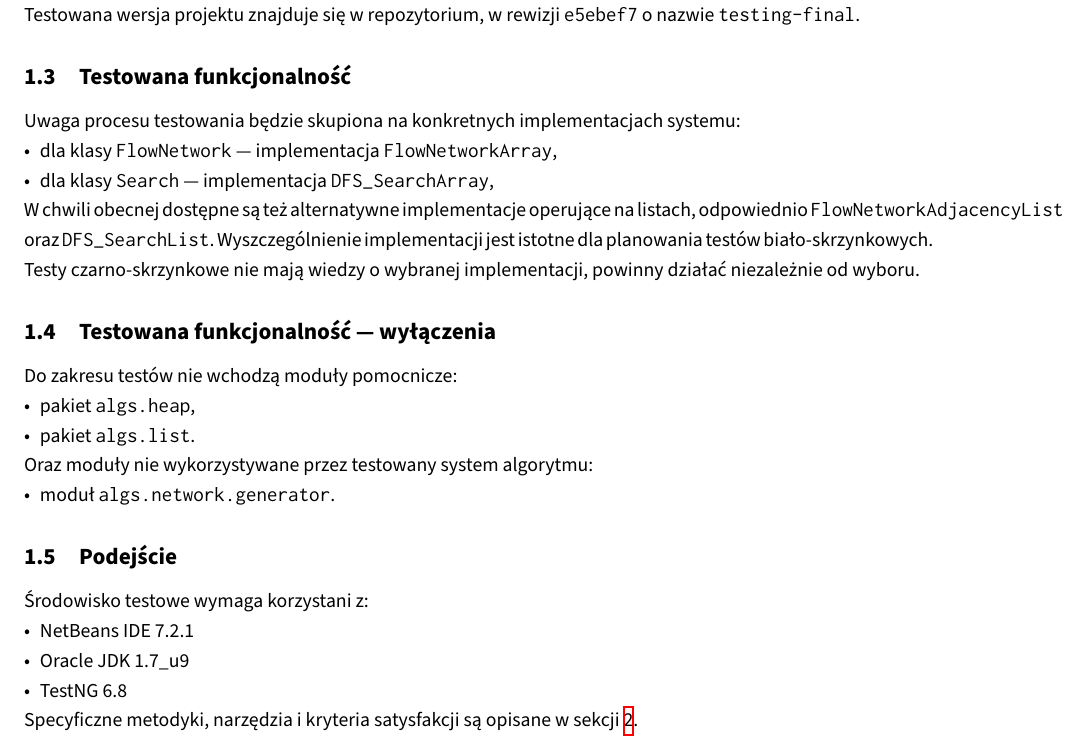
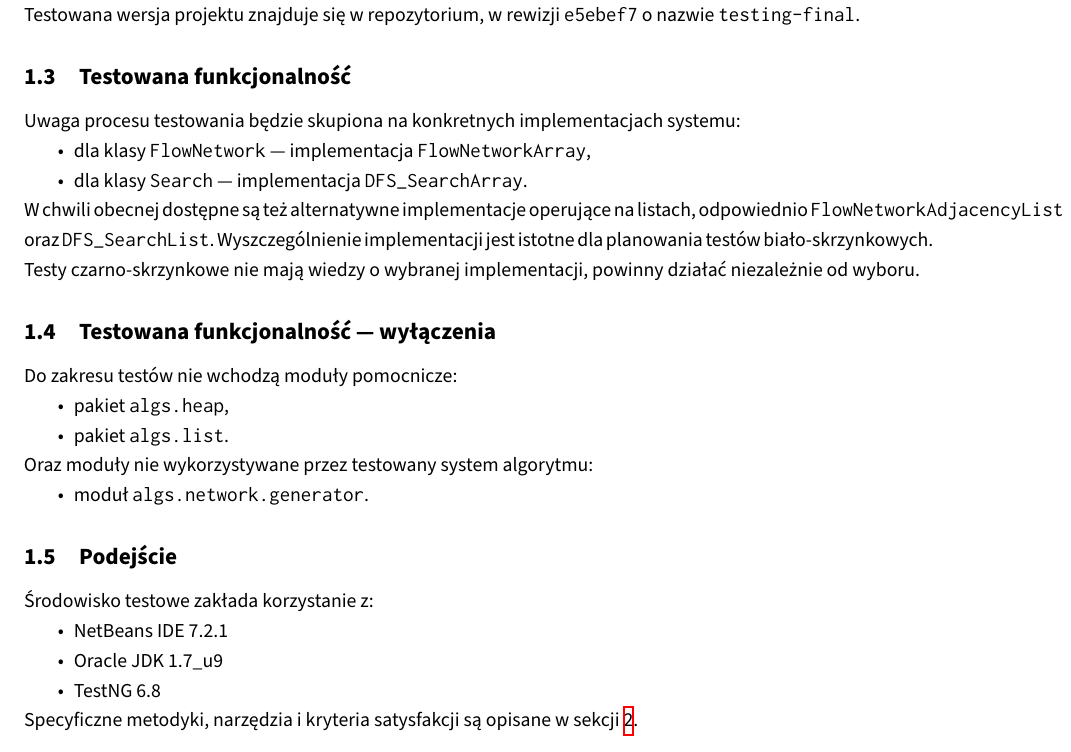
Before and after one commit to student-tomasz/tiwo-ford-fulkerson-test-suite, a LaTeX document (sprawozdanie/dokument.tex, which reads sprawozdanie/dokument-tiwo.cls): part of page 1 of 9, cut so that both start at the same text. Compiled offline with XeLaTeX.

Commit message:
Popraw formatowanie i literówki w sprawozdaniu

```diff
--- a/sprawozdanie/dokument-tiwo.cls
+++ b/sprawozdanie/dokument-tiwo.cls
@@ -66,7 +66,7 @@
 }
 
 \RequirePackage[inline]{enumitem}
-\setlist{nosep, align=parleft, leftmargin=*}
+\setlist{nosep}
 
 \RequirePackage{titlesec}
 \titleformat{\paragraph}[hang]{\normalfont\normalsize\bfseries}{\theparagraph}{1em}{}
--- a/sprawozdanie/dokument.tex
+++ b/sprawozdanie/dokument.tex
@@ -27,10 +27,10 @@ znajduje się w repozytorium, w rewizji \texttt{e5ebef7} o nazwie \texttt
 
 \subsection{Testowana funkcjonalność}
 Uwaga procesu testowania będzie skupiona na konkretnych implementacjach systemu:
-\begin{itemize}[nosep]
+\begin{itemize}
     \item dla klasy \texttt{FlowNetwork} --- implementacja
         \texttt{FlowNetworkArray},
-    \item dla klasy \texttt{Search} --- implementacja \texttt{DFS\_SearchArray},
+    \item dla klasy \texttt{Search} --- implementacja \texttt{DFS\_SearchArray}.
 \end{itemize}
 W chwili obecnej dostępne są też alternatywne implementacje operujące na
 listach, odpowiednio \texttt{FlowNetworkAdjacencyList} oraz
@@ -40,18 +40,18 @@ nie mają wiedzy o wybranej implementacji, powinny działać niezależnie od wyb
 
 \subsection{Testowana funkcjonalność --- wyłączenia}
 Do zakresu testów nie wchodzą moduły pomocnicze:
-\begin{itemize}[nosep]
+\begin{itemize}
     \item pakiet \texttt{algs.heap},
     \item pakiet \texttt{algs.list}.
 \end{itemize}
 Oraz moduły nie wykorzystywane przez testowany system algorytmu:
-\begin{itemize}[nosep]
+\begin{itemize}
     \item moduł \texttt{algs.network.generator}.
 \end{itemize}
 
 \subsection{Podejście}
-Środowisko testowe wymaga korzystani z:
-\begin{itemize}[nosep]
+Środowisko testowe zakłada korzystanie z:
+\begin{itemize}
     \item NetBeans IDE 7.2.1
     \item Oracle JDK 1.7\_u9
     \item TestNG 6.8
```
Also changed, not shown: sprawozdanie.pdf.
